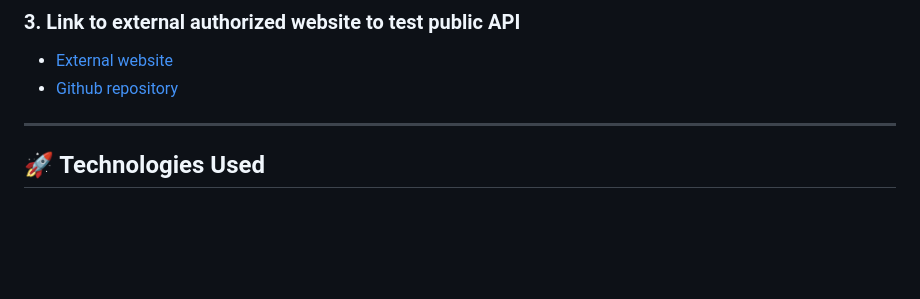
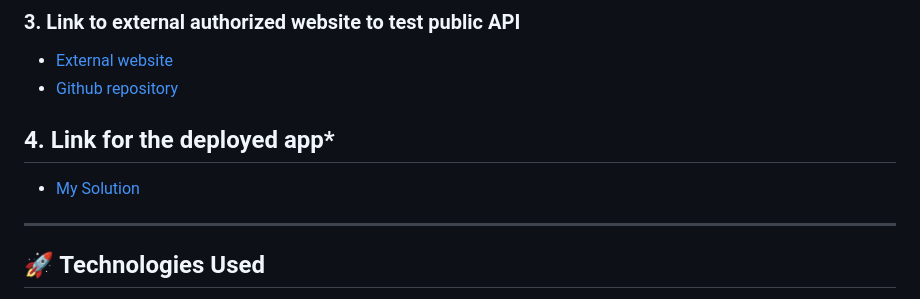
Before and after one commit to Fabian-lewis/cema-health-app, a Markdown page: README.md, the part around the change. GitHub-like rendering; blank space fills up the shorter version.

```diff
--- a/README.md
+++ b/README.md
@@ -51,6 +51,8 @@ The public API does not require user authentication but remains secure from unau
 - [External website](https://cemaexternalsite.netlify.app/)
 - [Github repository](https://github.com/Fabian-lewis/cema-external-website)
 
+## 4. **Link for the deployed app***
+- [My Solution](https://cema-health-app.onrender.com)
 ---
 
 ## 🚀 Technologies Used
```
